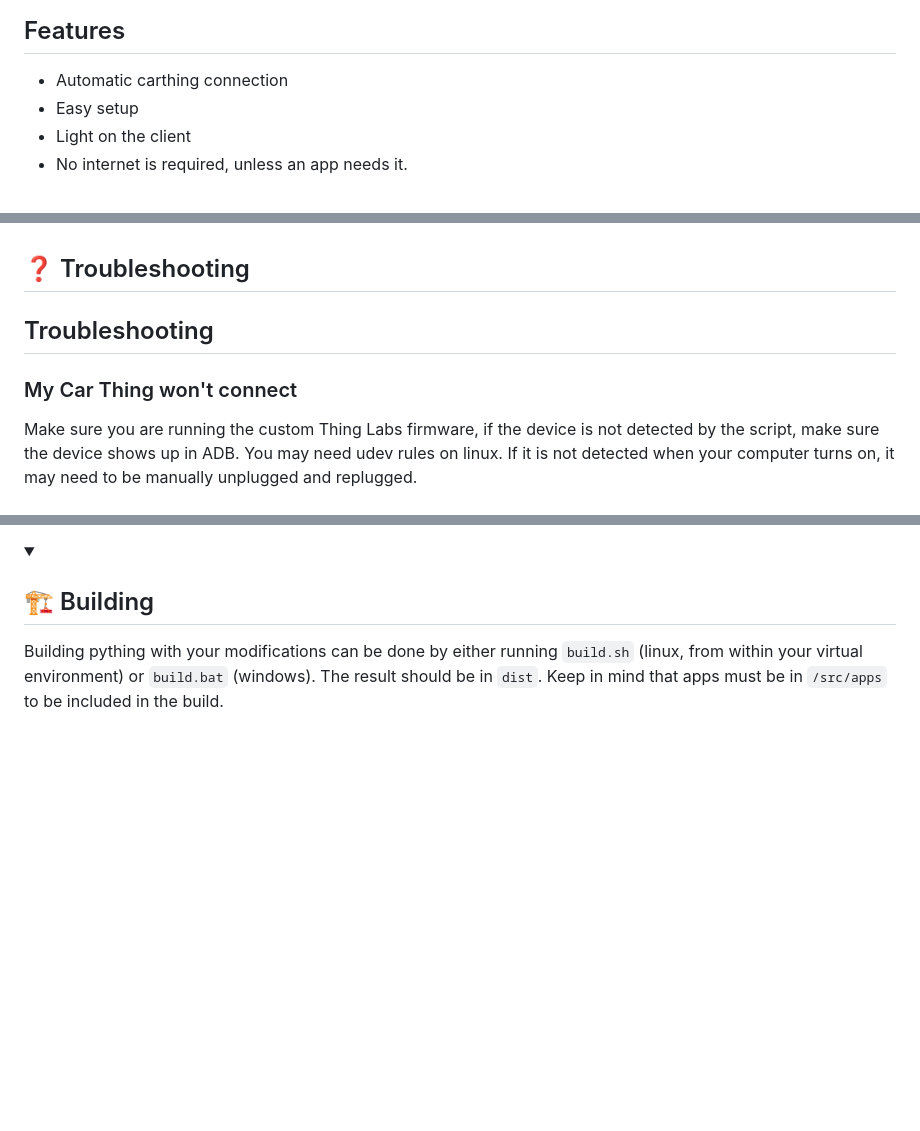
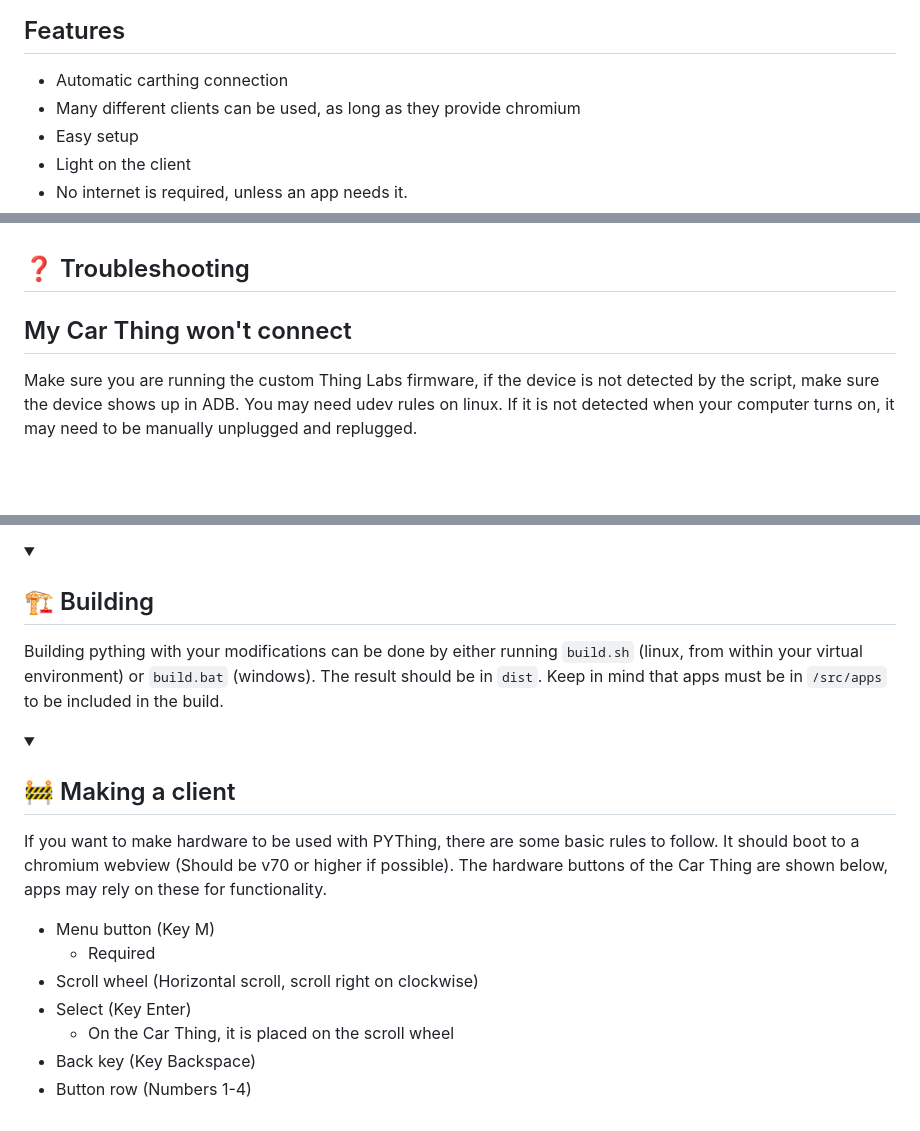
Before and after one commit to trwy7/pything, a Markdown page: README.md, 3 parts joined by grey strips. GitHub-like rendering; folded sections open; blank space fills up the shorter version.

Commit message:
docs: Make your own hardware!

```diff
--- a/README.md
+++ b/README.md
@@ -5,6 +5,7 @@ PYThing is a python version of [DeskThing](https://github.com/ItsRiprod/DeskThin
 ## Features
 
 - Automatic carthing connection
+- Many different clients can be used, as long as they provide chromium
 - Easy setup
 - Light on the client
 - No internet is required, unless an app needs it.
@@ -40,9 +41,7 @@ All app settings can be configured from http://127.0.0.1:5192/settings. Some app
       <h2>❓ Troubleshooting</h2>
    </summary>
 
-## Troubleshooting
-
-### My Car Thing won't connect
+## My Car Thing won't connect
 
 Make sure you are running the custom Thing Labs firmware, if the device is not detected by the script, make sure the device shows up in ADB. You may need udev rules on linux. If it is not detected when your computer turns on, it may need to be manually unplugged and replugged.
 
@@ -140,3 +139,18 @@ To make more complex apps, look around at the built in apps to see what you can
 
 Building pything with your modifications can be done by either running `build.sh` (linux, from within your virtual environment) or `build.bat` (windows). The result should be in `dist`. Keep in mind that apps must be in `/src/apps` to be included in the build.
 </details>
+
+<details>
+   <summary>
+      <h2>🚧 Making a client</h2>
+   </summary>
+
+If you want to make hardware to be used with PYThing, there are some basic rules to follow. It should boot to a chromium webview (Should be v70 or higher if possible). The hardware buttons of the Car Thing are shown below, apps may rely on these for functionality.
+- Menu button (Key M)
+    - Required
+- Scroll wheel (Horizontal scroll, scroll right on clockwise)
+- Select (Key Enter)
+    - On the Car Thing, it is placed on the scroll wheel
+- Back key (Key Backspace)
+- Button row (Numbers 1-4)
+</details>
```
